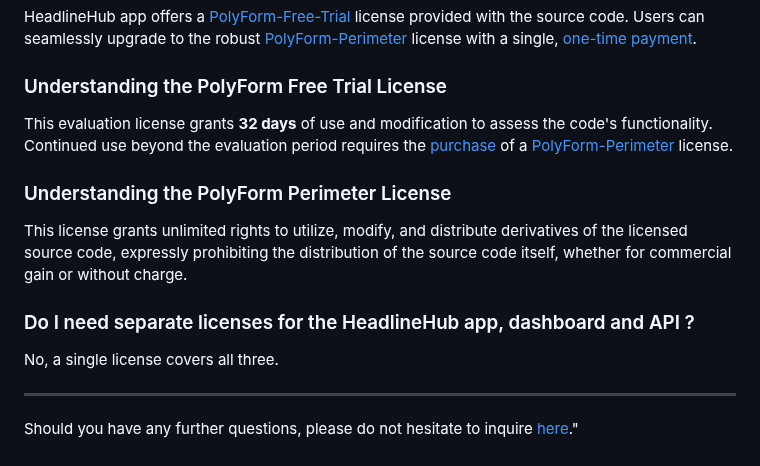
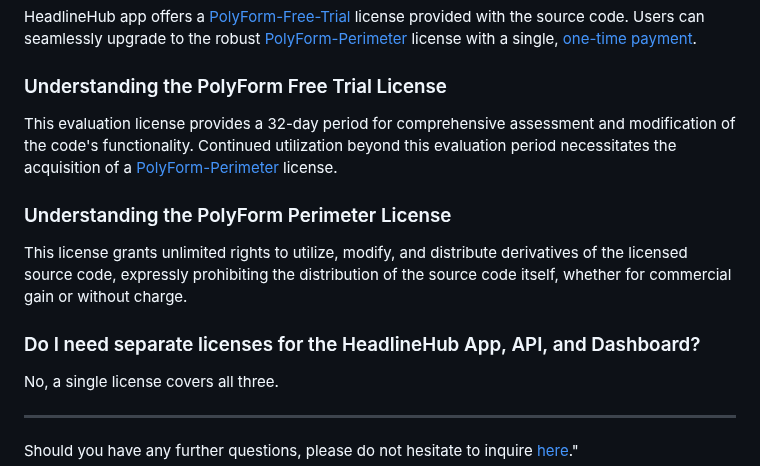
Before and after one commit to headlinehubtech/headlinehub, a Markdown page: README.md, the part around the change. Drawn GitHub-style.

```diff
--- a/README.md
+++ b/README.md
@@ -85,12 +85,12 @@ This app is currently under development and may contain bugs or have limited fun
 HeadlineHub app offers a [PolyForm-Free-Trial](https://polyformproject.org/licenses/free-trial/1.0.0/) license provided with the source code. Users can seamlessly upgrade to the robust [PolyForm-Perimeter](https://polyformproject.org/licenses/perimeter/1.0.1/) license with a single, [one-time payment](https://github.com/sponsors/headlinehub).
 
 ### Understanding the PolyForm Free Trial License
-This evaluation license grants **32 days** of use and modification to assess the code's functionality. Continued use beyond the evaluation period requires the [purchase](https://github.com/sponsors/headlinehub) of a [PolyForm-Perimeter](https://polyformproject.org/licenses/perimeter/1.0.1/) license.
+This evaluation license provides a 32-day period for comprehensive assessment and modification of the code's functionality. Continued utilization beyond this evaluation period necessitates the acquisition of a [PolyForm-Perimeter](https://polyformproject.org/licenses/perimeter/1.0.1/) license.
 
 ### Understanding the PolyForm Perimeter License
 This license grants unlimited rights to utilize, modify, and distribute derivatives of the licensed source code, expressly prohibiting the distribution of the source code itself, whether for commercial gain or without charge.
 
-### Do I need separate licenses for the HeadlineHub app, dashboard and API ?
+### Do I need separate licenses for the HeadlineHub App, API, and Dashboard?
 No, a single license covers all three.
 
 ---
```
